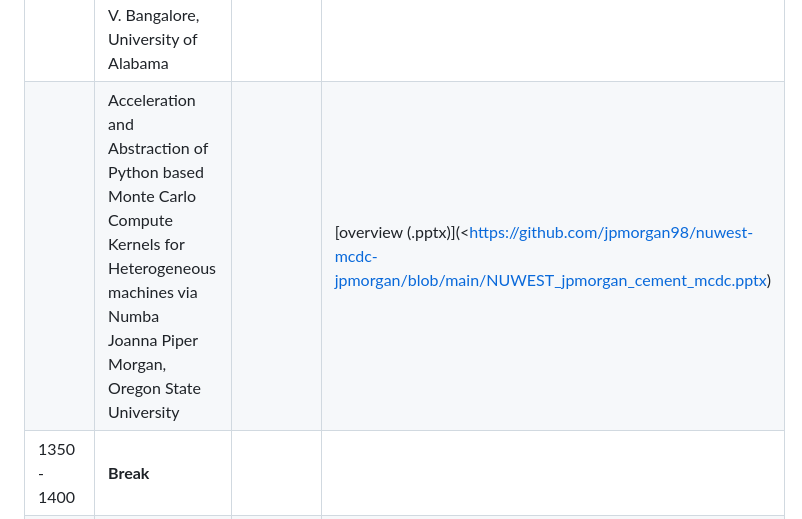
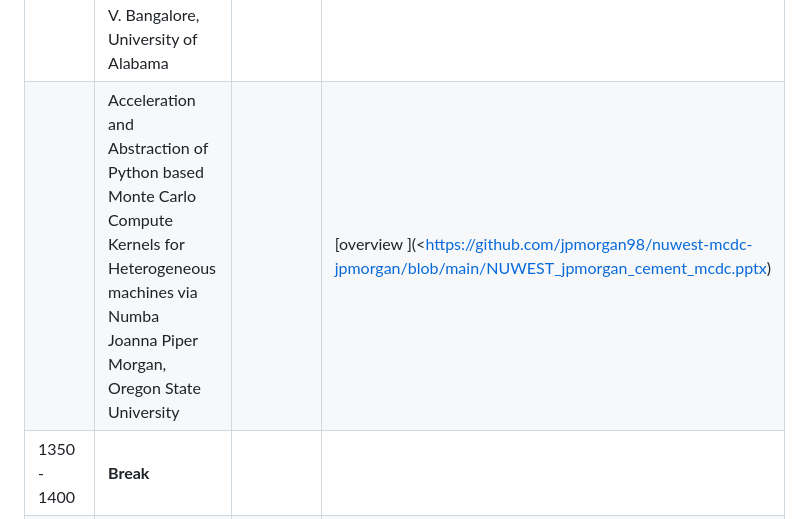
Before and after one commit to illinois-ceesd/nuwest, a Markdown page: README.md, the part around the change. GitHub-like rendering.

Commit message:
fix link

```diff
--- a/README.md
+++ b/README.md
@@ -51,7 +51,7 @@ Courtney McLearnin (`cmcleari` at `illinois.edu`).
 |             | OpenCilk: A Modular and Extensible Software Infrastructure for Fast Task-Parallel Code<br/> Tao Schardl, Massachusetts Institute of Technology | | |
 |             | MIRGE -- A lazy evaluation framework in Python<br/> Andreas Kloeckner, University of Illinois Urbana-Champaign | | |
 |             | MPI Advance - Optimizations and Extensions to MPI<br/> Purushotham V. Bangalore, University of Alabama | | |
-|             | Acceleration and Abstraction of Python based Monte Carlo Compute Kernels for Heterogeneous machines via Numba<br/> Joanna Piper Morgan, Oregon State University | | [overview (.pptx)](<https://github.com/jpmorgan98/nuwest-mcdc-jpmorgan/blob/main/NUWEST_jpmorgan_cement_mcdc.pptx) |
+|             | Acceleration and Abstraction of Python based Monte Carlo Compute Kernels for Heterogeneous machines via Numba<br/> Joanna Piper Morgan, Oregon State University | | [overview ](<https://github.com/jpmorgan98/nuwest-mcdc-jpmorgan/blob/main/NUWEST_jpmorgan_cement_mcdc.pptx) |
 | 1350 - 1400 | **Break** | | |
 | 1400 - 1600 | **Code-alongs** | | |
 |             | OpenCilk: A Modular and Extensible Software Infrastructure for Fast Task-Parallel Code<br/> Tao Schardl, Massachusetts Institute of Technology | Nevada | |
```
